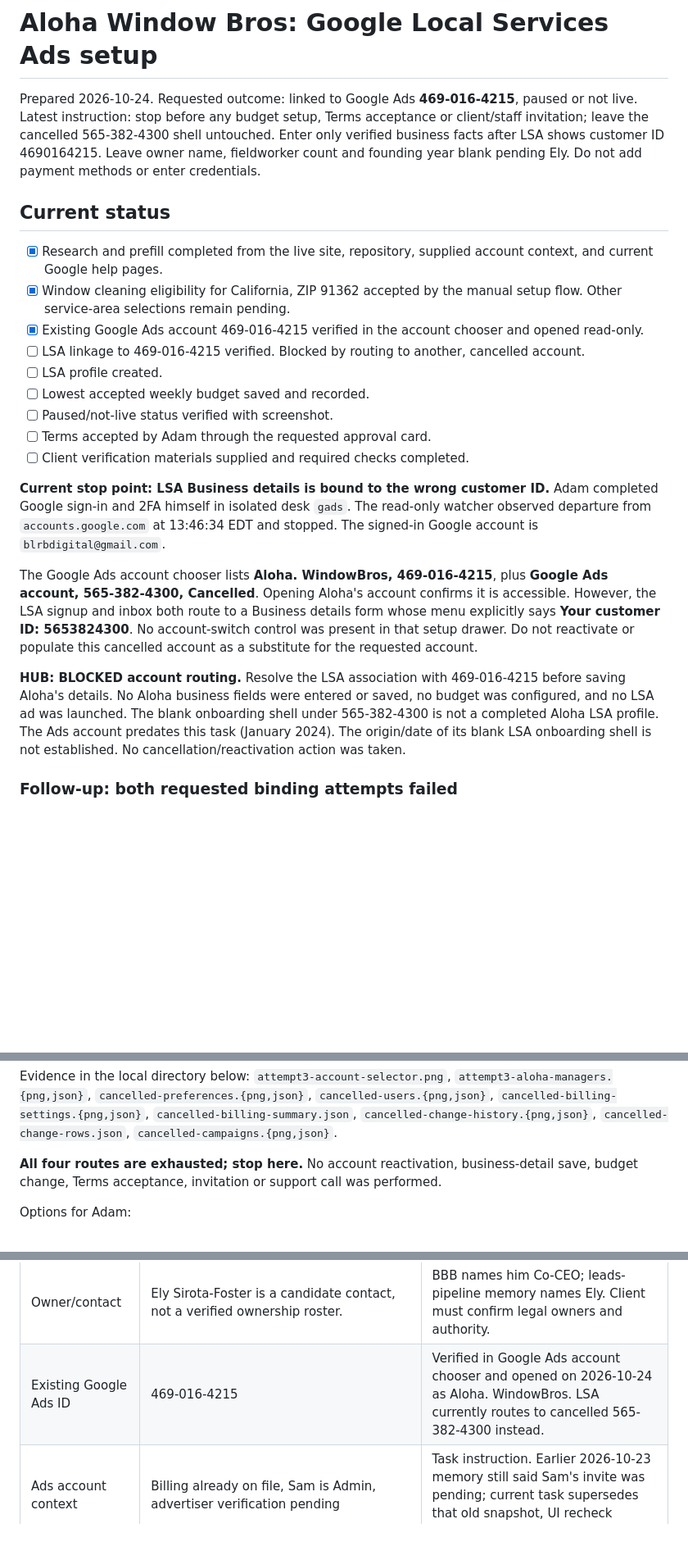
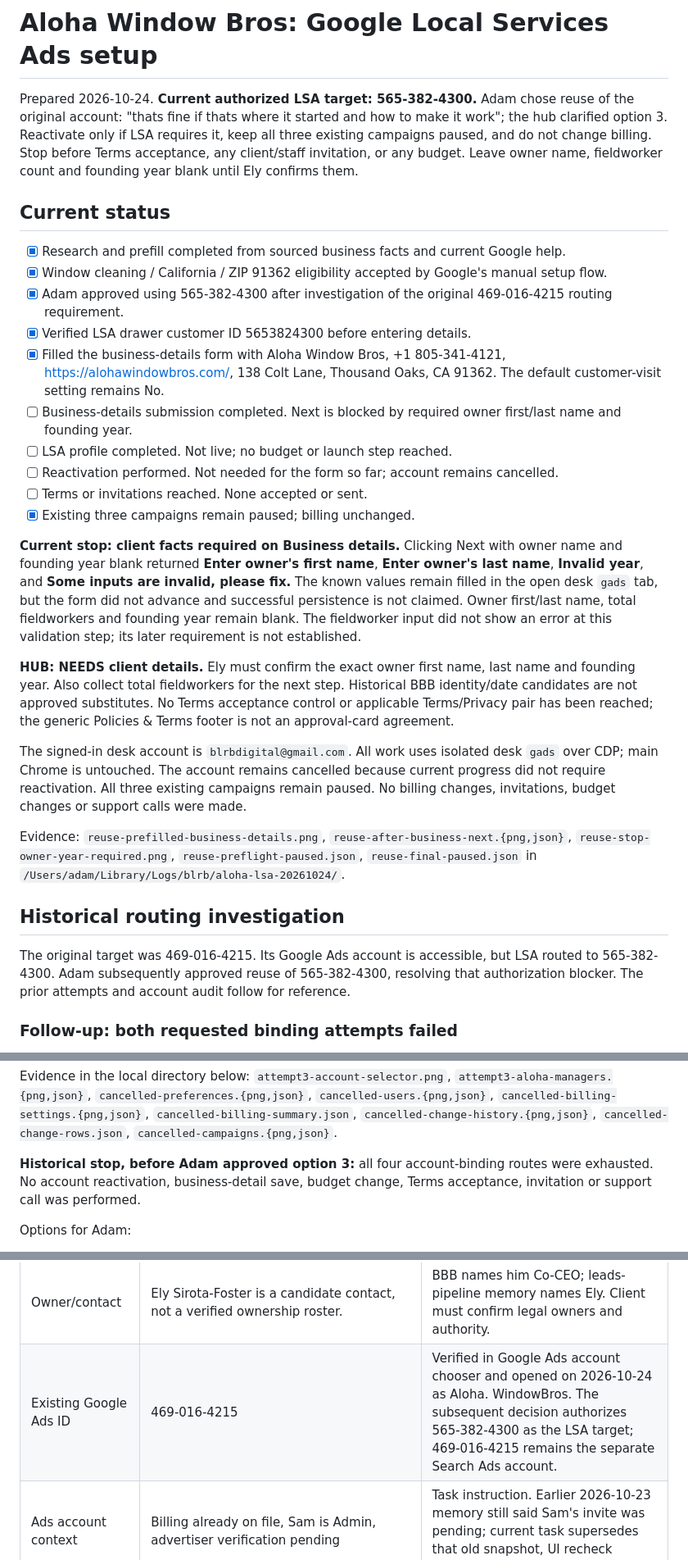
Before and after one commit to blrbdigital/alohawindowbros, a Markdown page: docs/lsa-setup.md, 3 parts joined by grey strips. Shown at 82% size. Drawn GitHub-style; blank space fills up the shorter version.

Commit message:
[codex] Prefill approved LSA account and record required client fields

```diff
--- a/docs/lsa-setup.md
+++ b/docs/lsa-setup.md
@@ -1,24 +1,31 @@
 # Aloha Window Bros: Google Local Services Ads setup
 
-Prepared 2026-10-24. Requested outcome: linked to Google Ads **469-016-4215**, paused or not live. Latest instruction: stop before any budget setup, Terms acceptance or client/staff invitation; leave the cancelled 565-382-4300 shell untouched. Enter only verified business facts after LSA shows customer ID 4690164215. Leave owner name, fieldworker count and founding year blank pending Ely. Do not add payment methods or enter credentials.
+Prepared 2026-10-24. **Current authorized LSA target: 565-382-4300.** Adam chose reuse of the original account: "thats fine if thats where it started and how to make it work"; the hub clarified option 3. Reactivate only if LSA requires it, keep all three existing campaigns paused, and do not change billing. Stop before Terms acceptance, any client/staff invitation, or any budget. Leave owner name, fieldworker count and founding year blank until Ely confirms them.
 
 ## Current status
 
-- [x] Research and prefill completed from the live site, repository, supplied account context, and current Google help pages.
-- [x] Window cleaning eligibility for California, ZIP 91362 accepted by the manual setup flow. Other service-area selections remain pending.
-- [x] Existing Google Ads account 469-016-4215 verified in the account chooser and opened read-only.
-- [ ] LSA linkage to 469-016-4215 verified. Blocked by routing to another, cancelled account.
-- [ ] LSA profile created.
-- [ ] Lowest accepted weekly budget saved and recorded.
-- [ ] Paused/not-live status verified with screenshot.
-- [ ] Terms accepted by Adam through the requested approval card.
-- [ ] Client verification materials supplied and required checks completed.
+- [x] Research and prefill completed from sourced business facts and current Google help.
+- [x] Window cleaning / California / ZIP 91362 eligibility accepted by Google's manual setup flow.
+- [x] Adam approved using 565-382-4300 after investigation of the original 469-016-4215 routing requirement.
+- [x] Verified LSA drawer customer ID 5653824300 before entering details.
+- [x] Filled the business-details form with Aloha Window Bros, +1 805-341-4121, https://alohawindowbros.com/, 138 Colt Lane, Thousand Oaks, CA 91362. The default customer-visit setting remains No.
+- [ ] Business-details submission completed. Next is blocked by required owner first/last name and founding year.
+- [ ] LSA profile completed. Not live; no budget or launch step reached.
+- [ ] Reactivation performed. Not needed for the form so far; account remains cancelled.
+- [ ] Terms or invitations reached. None accepted or sent.
+- [x] Existing three campaigns remain paused; billing unchanged.
 
-**Current stop point: LSA Business details is bound to the wrong customer ID.** Adam completed Google sign-in and 2FA himself in isolated desk `gads`. The read-only watcher observed departure from `accounts.google.com` at 13:46:34 EDT and stopped. The signed-in Google account is `blrbdigital@gmail.com`.
+**Current stop: client facts required on Business details.** Clicking Next with owner name and founding year blank returned **Enter owner's first name**, **Enter owner's last name**, **Invalid year**, and **Some inputs are invalid, please fix.** The known values remain filled in the open desk `gads` tab, but the form did not advance and successful persistence is not claimed. Owner first/last name, total fieldworkers and founding year remain blank. The fieldworker input did not show an error at this validation step; its later requirement is not established.
 
-The Google Ads account chooser lists **Aloha. WindowBros, 469-016-4215**, plus **Google Ads account, 565-382-4300, Cancelled**. Opening Aloha's account confirms it is accessible. However, the LSA signup and inbox both route to a Business details form whose menu explicitly says **Your customer ID: 5653824300**. No account-switch control was present in that setup drawer. Do not reactivate or populate this cancelled account as a substitute for the requested account.
+**HUB: NEEDS client details.** Ely must confirm the exact owner first name, last name and founding year. Also collect total fieldworkers for the next step. Historical BBB identity/date candidates are not approved substitutes. No Terms acceptance control or applicable Terms/Privacy pair has been reached; the generic Policies & Terms footer is not an approval-card agreement.
 
-**HUB: BLOCKED account routing.** Resolve the LSA association with 469-016-4215 before saving Aloha's details. No Aloha business fields were entered or saved, no budget was configured, and no LSA ad was launched. The blank onboarding shell under 565-382-4300 is not a completed Aloha LSA profile. The Ads account predates this task (January 2024). The origin/date of its blank LSA onboarding shell is not established. No cancellation/reactivation action was taken.
+The signed-in desk account is `blrbdigital@gmail.com`. All work uses isolated desk `gads` over CDP; main Chrome is untouched. The account remains cancelled because current progress did not require reactivation. All three existing campaigns remain paused. No billing changes, invitations, budget changes or support calls were made.
+
+Evidence: `reuse-prefilled-business-details.png`, `reuse-after-business-next.{png,json}`, `reuse-stop-owner-year-required.png`, `reuse-preflight-paused.json`, `reuse-final-paused.json` in `/Users/adam/Library/Logs/blrb/aloha-lsa-20261024/`.
+
+## Historical routing investigation
+
+The original target was 469-016-4215. Its Google Ads account is accessible, but LSA routed to 565-382-4300. Adam subsequently approved reuse of 565-382-4300, resolving that authorization blocker. The prior attempts and account audit follow for reference.
 
 ### Follow-up: both requested binding attempts failed
 
@@ -50,7 +57,7 @@ Screenshots: `attempt1-campaign-types.png`, `attempt1-tools-nav.png`, `attempt2-
 
 Evidence in the local directory below: `attempt3-account-selector.png`, `attempt3-aloha-managers.{png,json}`, `cancelled-preferences.{png,json}`, `cancelled-users.{png,json}`, `cancelled-billing-settings.{png,json}`, `cancelled-billing-summary.json`, `cancelled-change-history.{png,json}`, `cancelled-change-rows.json`, `cancelled-campaigns.{png,json}`.
 
-**All four routes are exhausted; stop here.** No account reactivation, business-detail save, budget change, Terms acceptance, invitation or support call was performed.
+**Historical stop, before Adam approved option 3:** all four account-binding routes were exhausted. No account reactivation, business-detail save, budget change, Terms acceptance, invitation or support call was performed.
 
 Options for Adam:
 
@@ -100,7 +107,7 @@ Google directs businesses to its eligibility checker for geographic confirmation
 | Hours | Open 24 hours, Monday through Sunday | Live site JSON-LD; repository says this mirrored owner-set GBP hours verified 2026-08-05. Confirm current GBP before saving. Business hours do not establish a 24-hour staffed ad schedule. |
 | Years in business | Candidate: 2 completed years as of 2026-10-24, based on 2024-10-05 start date. Do not submit without client or GBP confirmation. | BBB gives Business Started 10/5/2024. Its displayed rounded years count is stale. No primary founding-date evidence found. |
 | Owner/contact | Ely Sirota-Foster is a candidate contact, not a verified ownership roster. | BBB names him Co-CEO; leads-pipeline memory names Ely. Client must confirm legal owners and authority. |
-| Existing Google Ads ID | 469-016-4215 | Verified in Google Ads account chooser and opened on 2026-10-24 as Aloha. WindowBros. LSA currently routes to cancelled 565-382-4300 instead. |
+| Existing Google Ads ID | 469-016-4215 | Verified in Google Ads account chooser and opened on 2026-10-24 as Aloha. WindowBros. The subsequent decision authorizes 565-382-4300 as the LSA target; 469-016-4215 remains the separate Search Ads account. |
 | Ads account context | Billing already on file, Sam is Admin, advertiser verification pending | Task instruction. Earlier 2026-10-23 memory still said Sam's invite was pending; current task supersedes that old snapshot, UI recheck pending. |
 | Promotion | Live overview shows $500 credit after $500 qualifying spend by 2026-12-22 | Google Ads overview verified 2026-10-24 shows $500 still needed. Do not assume LSA spend qualifies or credit is earned. |
 | Budget | Not reached. Latest instruction is to stop before any budget setup. | Earlier lowest-weekly-budget objective is deferred; no amount entered. [Budget help](https://support.google.com/localservices/answer/7434558?hl=en) |
```
Also changed, not shown: other parts of docs/lsa-setup.md (+2 -2 lines).
